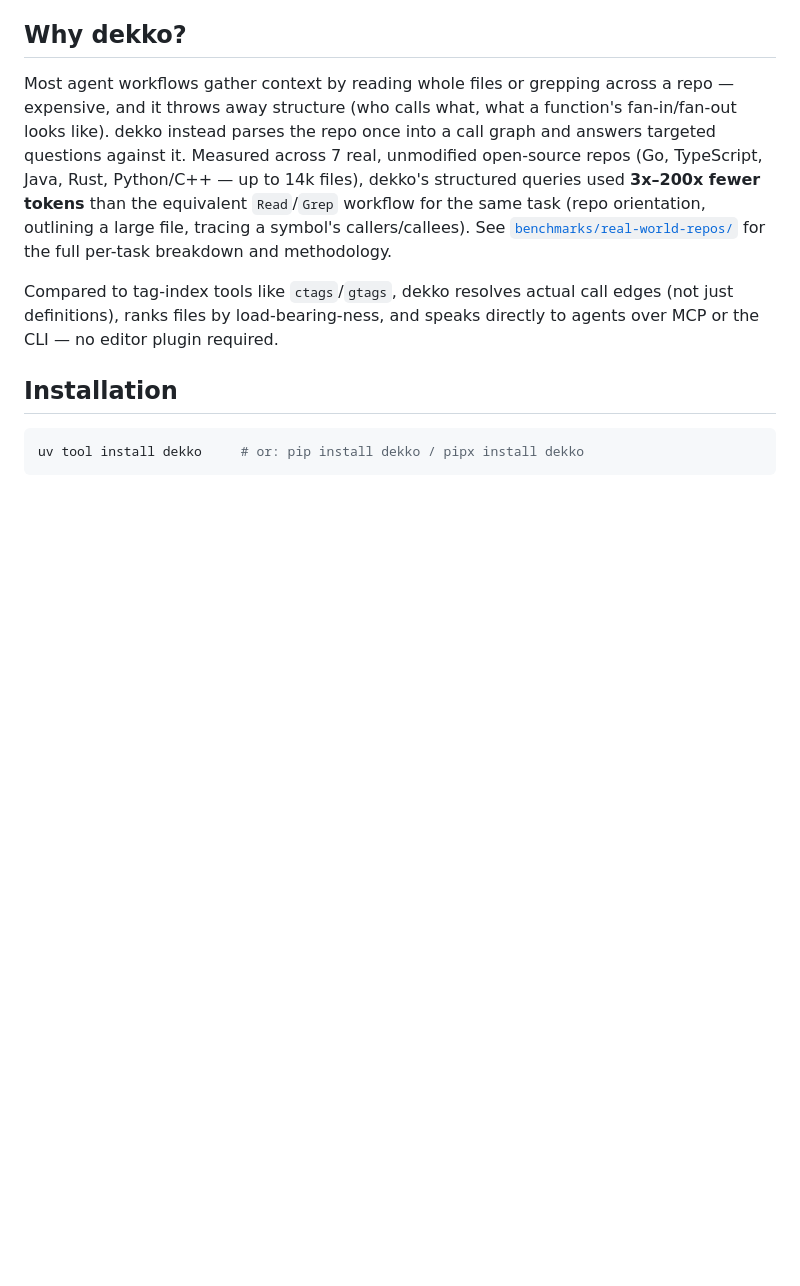
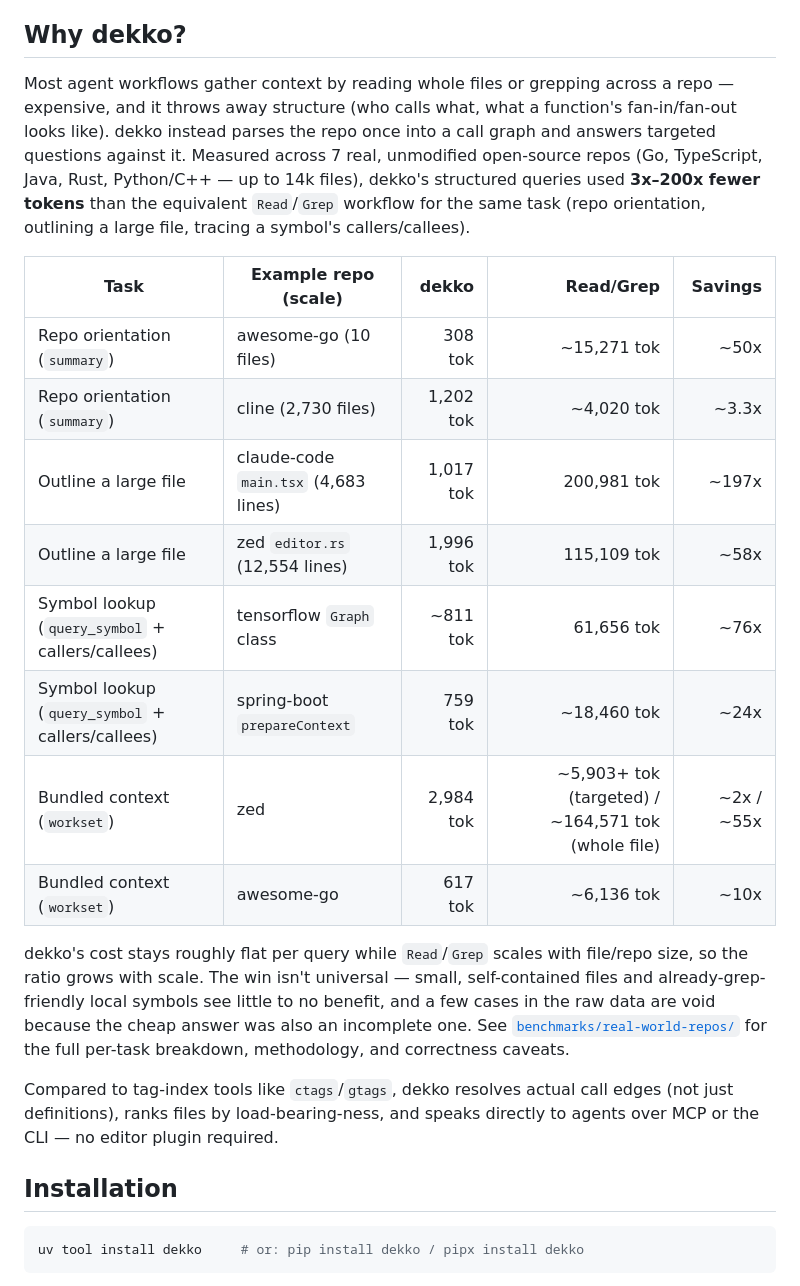
Before and after one commit to aahlijia/dekko, a Markdown page: README.md, the part around the change. Rendered like a GitHub page; blank space fills up the shorter version.

Commit message:
docs: update readme

```diff
--- a/README.md
+++ b/README.md
@@ -35,9 +35,27 @@ against it. Measured across 7 real, unmodified open-source repos
 (Go, TypeScript, Java, Rust, Python/C++ — up to 14k files), dekko's
 structured queries used **3x–200x fewer tokens** than the equivalent
 `Read`/`Grep` workflow for the same task (repo orientation, outlining a
-large file, tracing a symbol's callers/callees). See
+large file, tracing a symbol's callers/callees).
+
+| Task | Example repo (scale) | dekko | Read/Grep | Savings |
+|---|---|---:|---:|---:|
+| Repo orientation (`summary`) | awesome-go (10 files) | 308 tok | ~15,271 tok | ~50x |
+| Repo orientation (`summary`) | cline (2,730 files) | 1,202 tok | ~4,020 tok | ~3.3x |
+| Outline a large file | claude-code `main.tsx` (4,683 lines) | 1,017 tok | 200,981 tok | ~197x |
+| Outline a large file | zed `editor.rs` (12,554 lines) | 1,996 tok | 115,109 tok | ~58x |
+| Symbol lookup (`query_symbol` + callers/callees) | tensorflow `Graph` class | ~811 tok | 61,656 tok | ~76x |
+| Symbol lookup (`query_symbol` + callers/callees) | spring-boot `prepareContext` | 759 tok | ~18,460 tok | ~24x |
+| Bundled context (`workset`) | zed | 2,984 tok | ~5,903+ tok (targeted) / ~164,571 tok (whole file) | ~2x / ~55x |
+| Bundled context (`workset`) | awesome-go | 617 tok | ~6,136 tok | ~10x |
+
+dekko's cost stays roughly flat per query while `Read`/`Grep` scales
+with file/repo size, so the ratio grows with scale. The win isn't
+universal — small,
+self-contained files and already-grep-friendly local symbols see
+little to no benefit, and a few cases in the raw data are void because
+the cheap answer was also an incomplete one. See
 [`benchmarks/real-world-repos/`](benchmarks/real-world-repos/README.md)
-for the full per-task breakdown and methodology.
+for the full per-task breakdown, methodology, and correctness caveats.
 
 Compared to tag-index tools like `ctags`/`gtags`, dekko resolves actual
 call edges (not just definitions), ranks files by load-bearing-ness,
```
